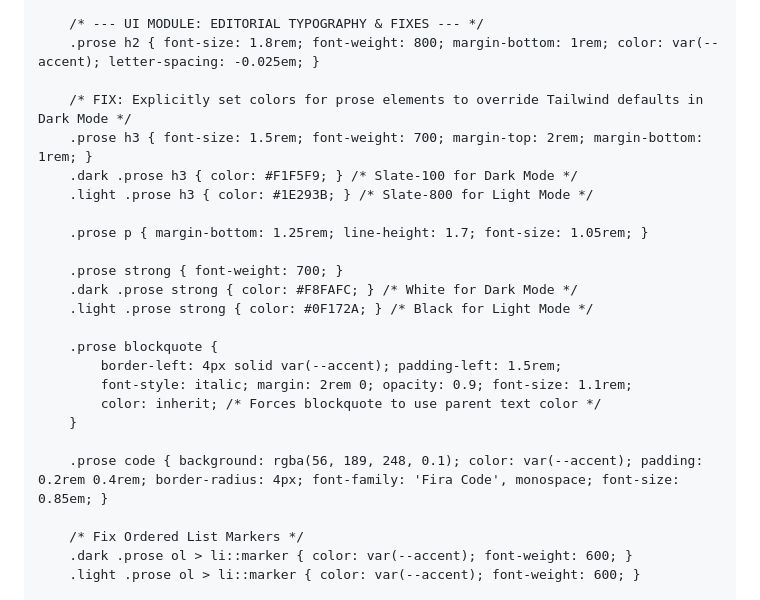
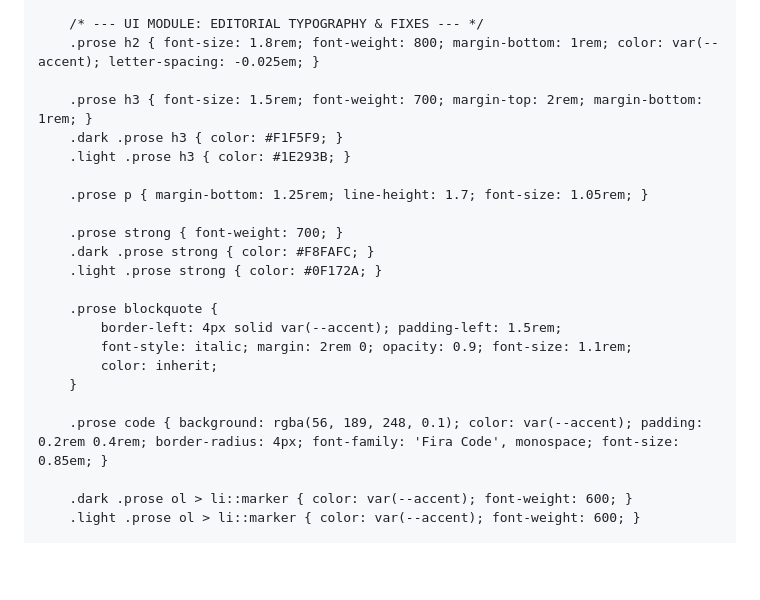
Before and after one commit to alec-borman/alec-borman.github.io, a Markdown page: README.md, the part around one of its changes. Drawn GitHub-style; blank space fills up the shorter version.

```diff
--- a/README.md
+++ b/README.md
@@ -173,26 +168,24 @@
         /* --- UI MODULE: EDITORIAL TYPOGRAPHY & FIXES --- */
         .prose h2 { font-size: 1.8rem; font-weight: 800; margin-bottom: 1rem; color: var(--accent); letter-spacing: -0.025em; }
 
-        /* FIX: Explicitly set colors for prose elements to override Tailwind defaults in Dark Mode */
         .prose h3 { font-size: 1.5rem; font-weight: 700; margin-top: 2rem; margin-bottom: 1rem; }
-        .dark .prose h3 { color: #F1F5F9; } /* Slate-100 for Dark Mode */
-        .light .prose h3 { color: #1E293B; } /* Slate-800 for Light Mode */
+        .dark .prose h3 { color: #F1F5F9; }
+        .light .prose h3 { color: #1E293B; }
 
         .prose p { margin-bottom: 1.25rem; line-height: 1.7; font-size: 1.05rem; }
 
         .prose strong { font-weight: 700; }
-        .dark .prose strong { color: #F8FAFC; } /* White for Dark Mode */
-        .light .prose strong { color: #0F172A; } /* Black for Light Mode */
+        .dark .prose strong { color: #F8FAFC; }
+        .light .prose strong { color: #0F172A; }
 
         .prose blockquote {
             border-left: 4px solid var(--accent); padding-left: 1.5rem;
             font-style: italic; margin: 2rem 0; opacity: 0.9; font-size: 1.1rem;
-            color: inherit; /* Forces blockquote to use parent text color */
+            color: inherit;
         }
 
         .prose code { background: rgba(56, 189, 248, 0.1); color: var(--accent); padding: 0.2rem 0.4rem; border-radius: 4px; font-family: 'Fira Code', monospace; font-size: 0.85em; }
 
-        /* Fix Ordered List Markers */
         .dark .prose ol > li::marker { color: var(--accent); font-weight: 600; }
         .light .prose ol > li::marker { color: var(--accent); font-weight: 600; }
 
```
Also changed, not shown: other parts of README.md (+52 -8 lines).
